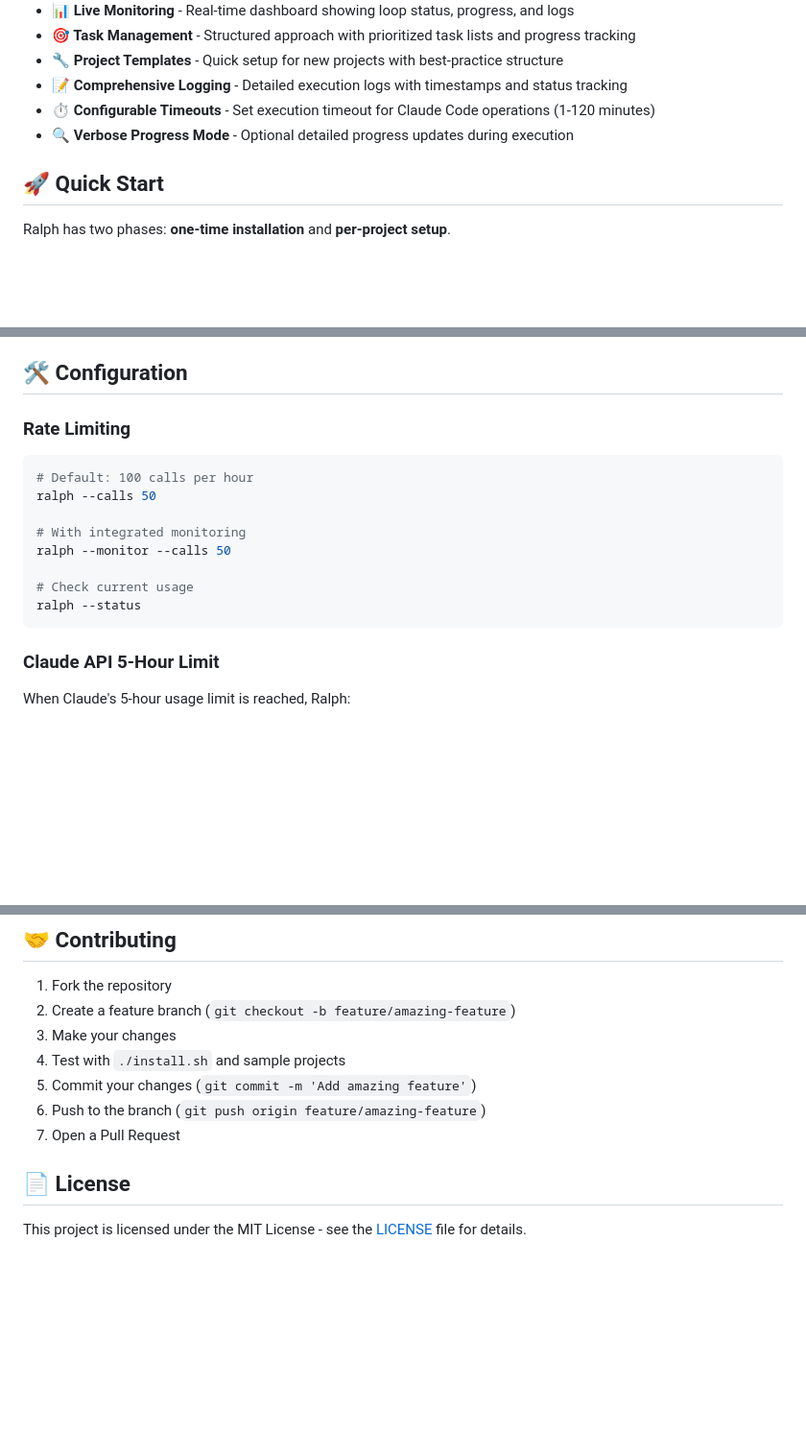
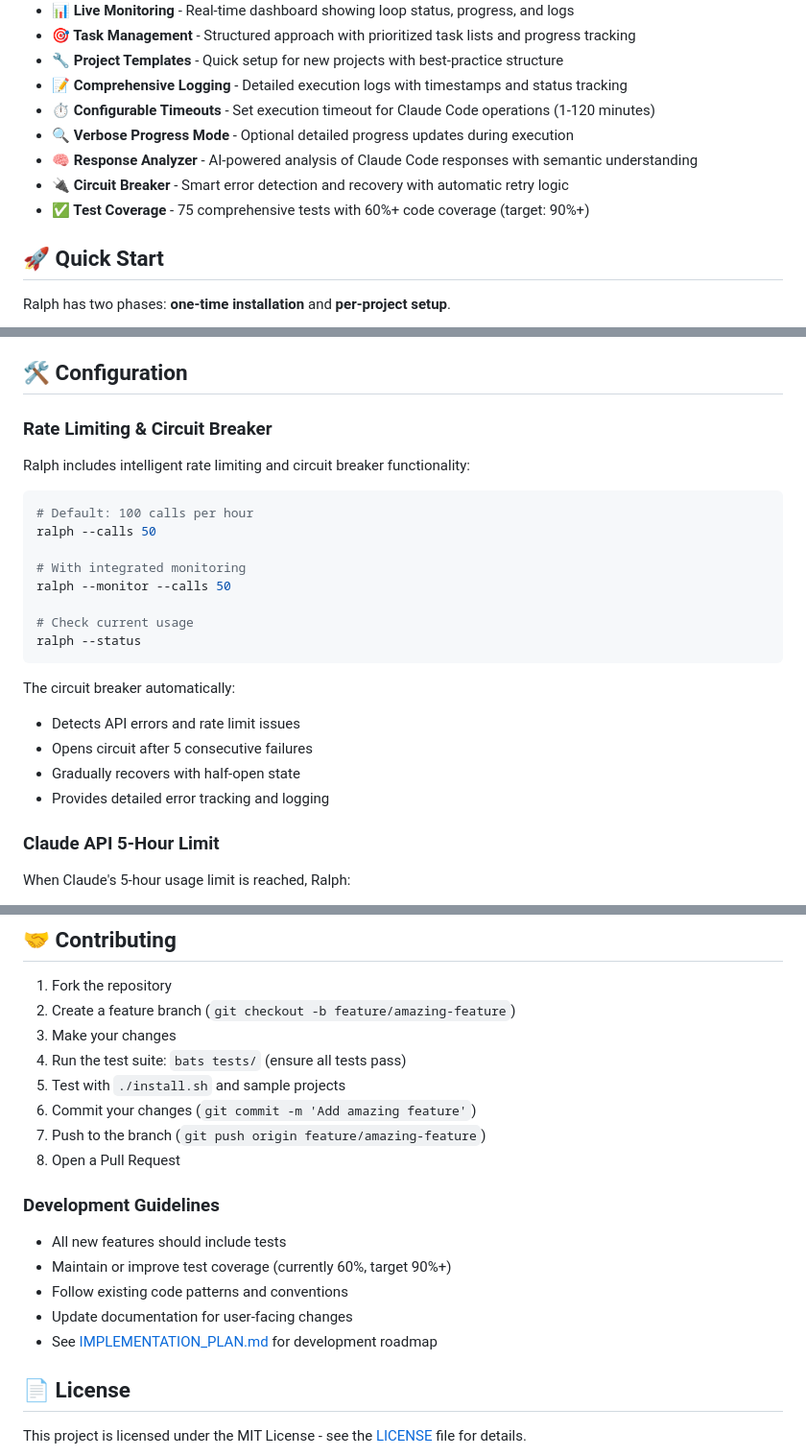
Before and after one commit to frankbria/ralph-claude-code, a Markdown page: README.md, 3 parts joined by grey strips. Shown: that part at 96% size. Rendered like a GitHub page; blank space fills up the shorter version.

````diff
--- a/README.md
+++ b/README.md
@@ -18,6 +18,9 @@ Ralph is an implementation of the [Ralph technique](https://github.com/paul-gaut
 - **📝 Comprehensive Logging** - Detailed execution logs with timestamps and status tracking
 - **⏱️ Configurable Timeouts** - Set execution timeout for Claude Code operations (1-120 minutes)
 - **🔍 Verbose Progress Mode** - Optional detailed progress updates during execution
+- **🧠 Response Analyzer** - AI-powered analysis of Claude Code responses with semantic understanding
+- **🔌 Circuit Breaker** - Smart error detection and recovery with automatic retry logic
+- **✅ Test Coverage** - 75 comprehensive tests with 60%+ code coverage (target: 90%+)
 
 ## 🚀 Quick Start
 
@@ -154,7 +157,9 @@ The conversion is intelligent and preserves your original requirements while mak
 
 ## 🛠️ Configuration
 
-### Rate Limiting
+### Rate Limiting & Circuit Breaker
+
+Ralph includes intelligent rate limiting and circuit breaker functionality:
 
 ```bash
 # Default: 100 calls per hour
@@ -166,6 +171,12 @@ ralph --monitor --calls 50
 # Check current usage
 ralph --status
 ```
+
+The circuit breaker automatically:
+- Detects API errors and rate limit issues
+- Opens circuit after 5 consecutive failures
+- Gradually recovers with half-open state
+- Provides detailed error tracking and logging
 
 ### Claude API 5-Hour Limit
 
@@ -329,10 +364,19 @@ tail -f logs/ralph.log
 1. Fork the repository
 2. Create a feature branch (`git checkout -b feature/amazing-feature`)
 3. Make your changes
-4. Test with `./install.sh` and sample projects
-5. Commit your changes (`git commit -m 'Add amazing feature'`)
-6. Push to the branch (`git push origin feature/amazing-feature`)
-7. Open a Pull Request
+4. Run the test suite: `bats tests/` (ensure all tests pass)
+5. Test with `./install.sh` and sample projects
+6. Commit your changes (`git commit -m 'Add amazing feature'`)
+7. Push to the branch (`git push origin feature/amazing-feature`)
+8. Open a Pull Request
+
+### Development Guidelines
+
+- All new features should include tests
+- Maintain or improve test coverage (currently 60%, target 90%+)
+- Follow existing code patterns and conventions
+- Update documentation for user-facing changes
+- See [IMPLEMENTATION_PLAN.md](IMPLEMENTATION_PLAN.md) for development roadmap
 
 ## 📄 License
 
````
Also changed, not shown: other parts of README.md (+49 -0 lines).
